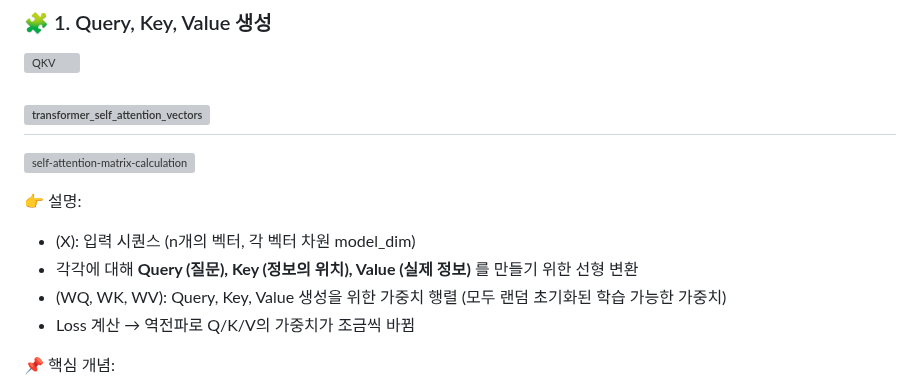
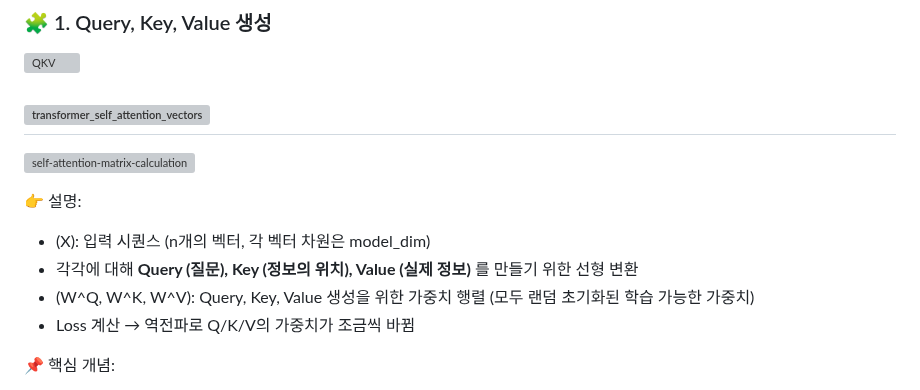
Before and after one commit to purefe11/StockPatchTST, a Markdown page: docs/TRANSFORMER.md, the part around the change. GitHub-like rendering; grey boxes are pictures that could not be loaded.

```diff
--- a/docs/TRANSFORMER.md
+++ b/docs/TRANSFORMER.md
@@ -86,9 +86,9 @@
 ![self-attention-matrix-calculation](https://github.com/user-attachments/assets/45aa8662-704b-426a-8b44-1b89c6a74637)
 
 👉 설명:
-- (X): 입력 시퀀스 (n개의 벡터, 각 벡터 차원 model_dim)
+- (X): 입력 시퀀스 (n개의 벡터, 각 벡터 차원은 model_dim)
 - 각각에 대해 **Query (질문), Key (정보의 위치), Value (실제 정보)** 를 만들기 위한 선형 변환
-- (WQ, WK, WV): Query, Key, Value 생성을 위한 가중치 행렬 (모두 랜덤 초기화된 학습 가능한 가중치)
+- (W^Q, W^K, W^V): Query, Key, Value 생성을 위한 가중치 행렬 (모두 랜덤 초기화된 학습 가능한 가중치)
 - Loss 계산 → 역전파로 Q/K/V의 가중치가 조금씩 바뀜
 
 📌 핵심 개념:
```
